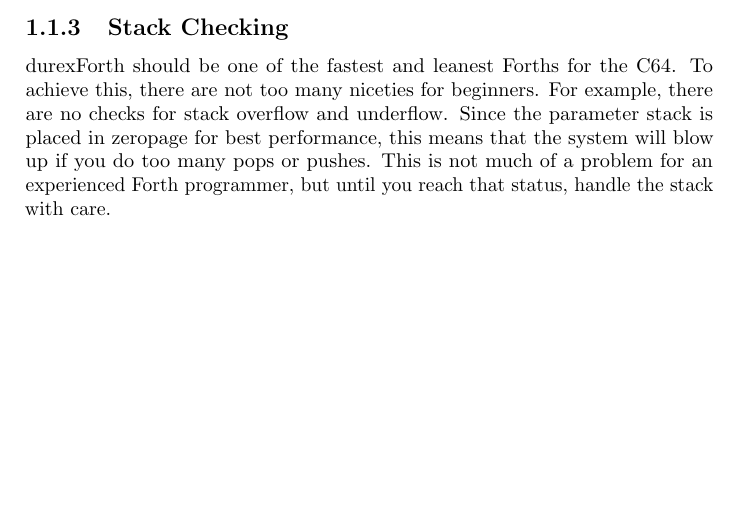
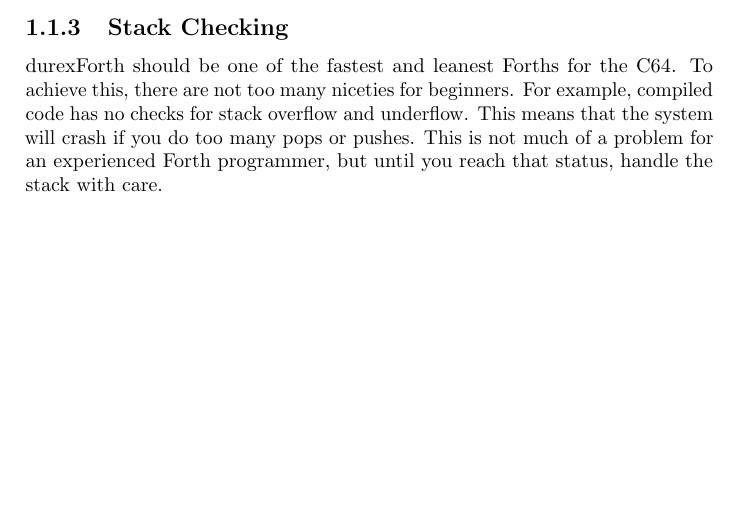
Before and after one commit to jkotlinski/durexforth, a LaTeX document (docs/manual.tex, which reads docs/intro.tex): part of page 5 of 20, cut so that both start at the same text. Compiled offline with pdfLaTeX.

Commit message:
Updated comments on stack checking.

```diff
--- a/docs/intro.tex
+++ b/docs/intro.tex
@@ -33,4 +33,6 @@
 
 \subsection{Stack Checking}
 
-durexForth should be one of the fastest and leanest Forths for the C64. To achieve this, there are not too many niceties for beginners. For example, there are no checks for stack overflow and underflow. Since the parameter stack is placed in zeropage for best performance, this means that the system will blow up if you do too many pops or pushes. This is not much of a problem for an experienced Forth programmer, but until you reach that status, handle the stack with care.
+durexForth should be one of the fastest and leanest Forths for the C64. To achieve this, there are
+not too many niceties for beginners. For example, compiled code has no checks for stack overflow
+and underflow. This means that the system will crash if you do too many pops or pushes. This is not much of a problem for an experienced Forth programmer, but until you reach that status, handle the stack with care.
```
